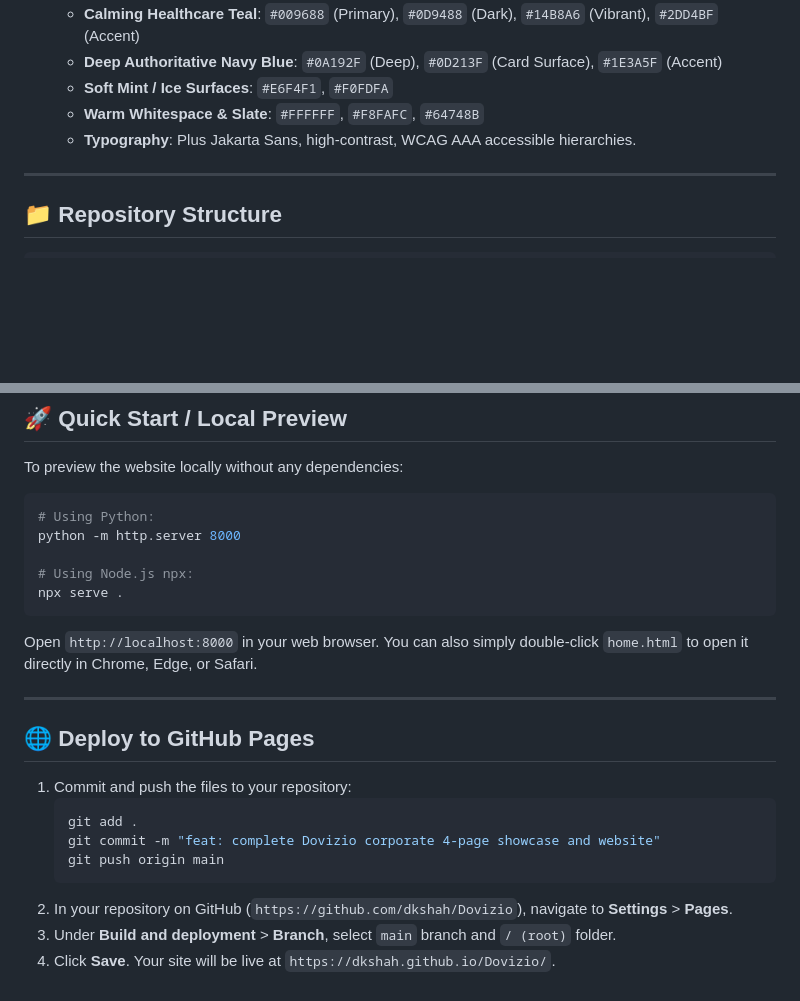
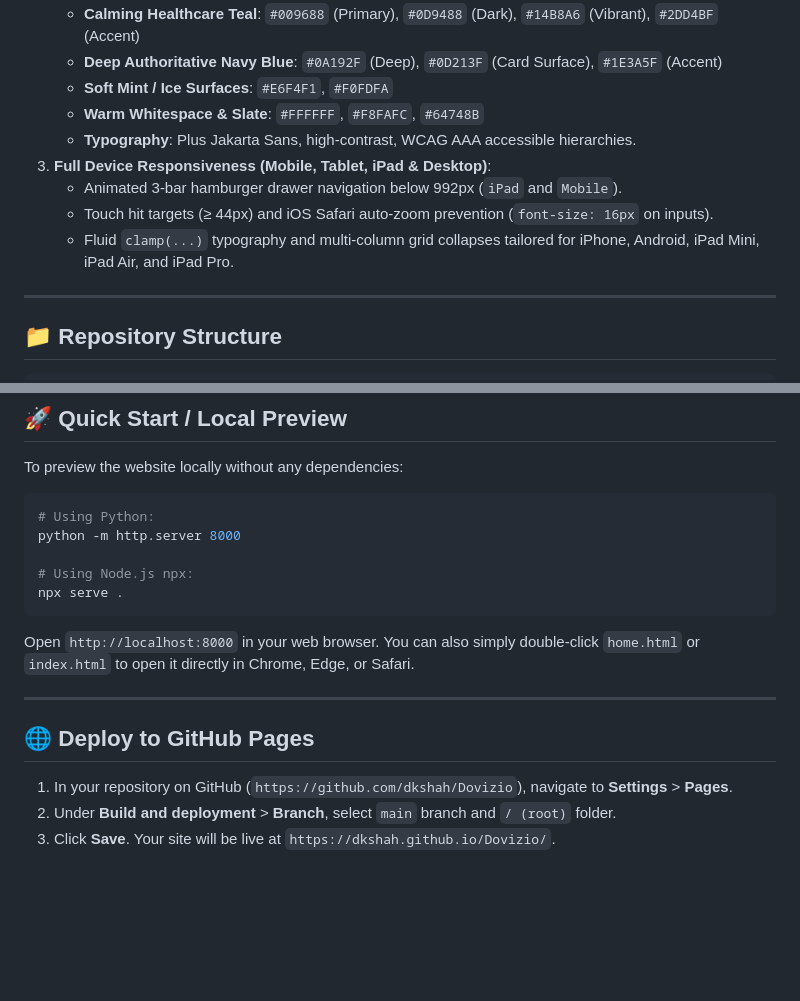
Before and after one commit to dkshah/Dovizio, a Markdown page: README.md, 2 parts joined by grey strips. Rendered like a GitHub page; blank space fills up the shorter version.

````diff
--- a/README.md
+++ b/README.md
@@ -21,6 +21,10 @@ A cohesive, modern, and empathetic 4-page corporate website and Figma-style pres
    - **Soft Mint / Ice Surfaces**: `#E6F4F1`, `#F0FDFA`
    - **Warm Whitespace & Slate**: `#FFFFFF`, `#F8FAFC`, `#64748B`
    - **Typography**: Plus Jakarta Sans, high-contrast, WCAG AAA accessible hierarchies.
+3. **Full Device Responsiveness (Mobile, Tablet, iPad & Desktop)**:
+   - Animated 3-bar hamburger drawer navigation below 992px (`iPad` and `Mobile`).
+   - Touch hit targets (≥ 44px) and iOS Safari auto-zoom prevention (`font-size: 16px` on inputs).
+   - Fluid `clamp(...)` typography and multi-column grid collapses tailored for iPhone, Android, iPad Mini, iPad Air, and iPad Pro.
 
 ---
 
@@ -91,18 +95,12 @@ python -m http.server 8000
 npx serve .
 ```
 
-Open `http://localhost:8000` in your web browser. You can also simply double-click `home.html` to open it directly in Chrome, Edge, or Safari.
+Open `http://localhost:8000` in your web browser. You can also simply double-click `home.html` or `index.html` to open it directly in Chrome, Edge, or Safari.
 
 ---
 
 ## 🌐 Deploy to GitHub Pages
 
-1. Commit and push the files to your repository:
-   ```bash
-   git add .
-   git commit -m "feat: complete Dovizio corporate 4-page showcase and website"
-   git push origin main
-   ```
-2. In your repository on GitHub (`https://github.com/dkshah/Dovizio`), navigate to **Settings** > **Pages**.
-3. Under **Build and deployment** > **Branch**, select `main` branch and `/ (root)` folder.
-4. Click **Save**. Your site will be live at `https://dkshah.github.io/Dovizio/`.
+1. In your repository on GitHub (`https://github.com/dkshah/Dovizio`), navigate to **Settings** > **Pages**.
+2. Under **Build and deployment** > **Branch**, select `main` branch and `/ (root)` folder.
+3. Click **Save**. Your site will be live at `https://dkshah.github.io/Dovizio/`.
````
